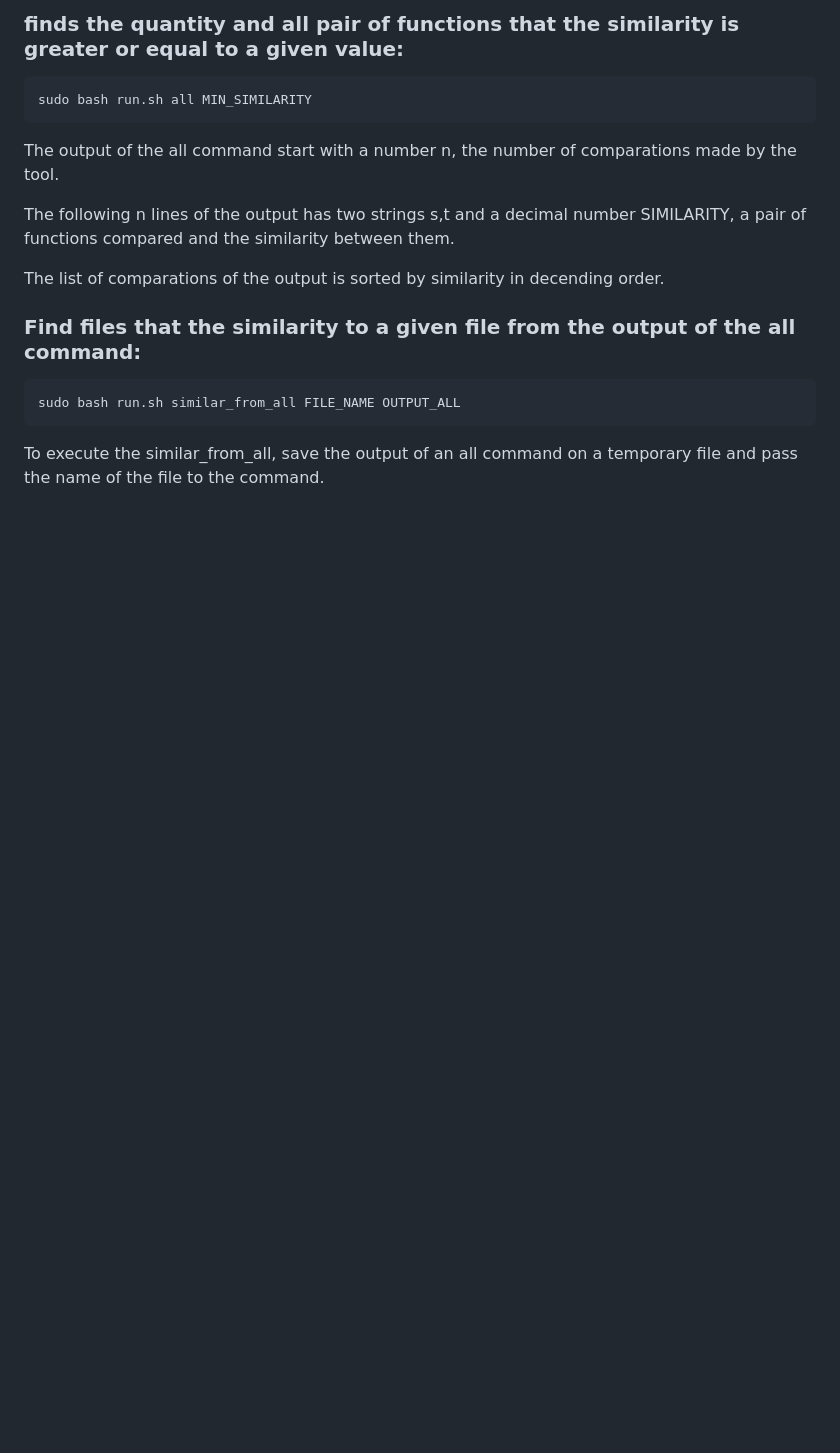
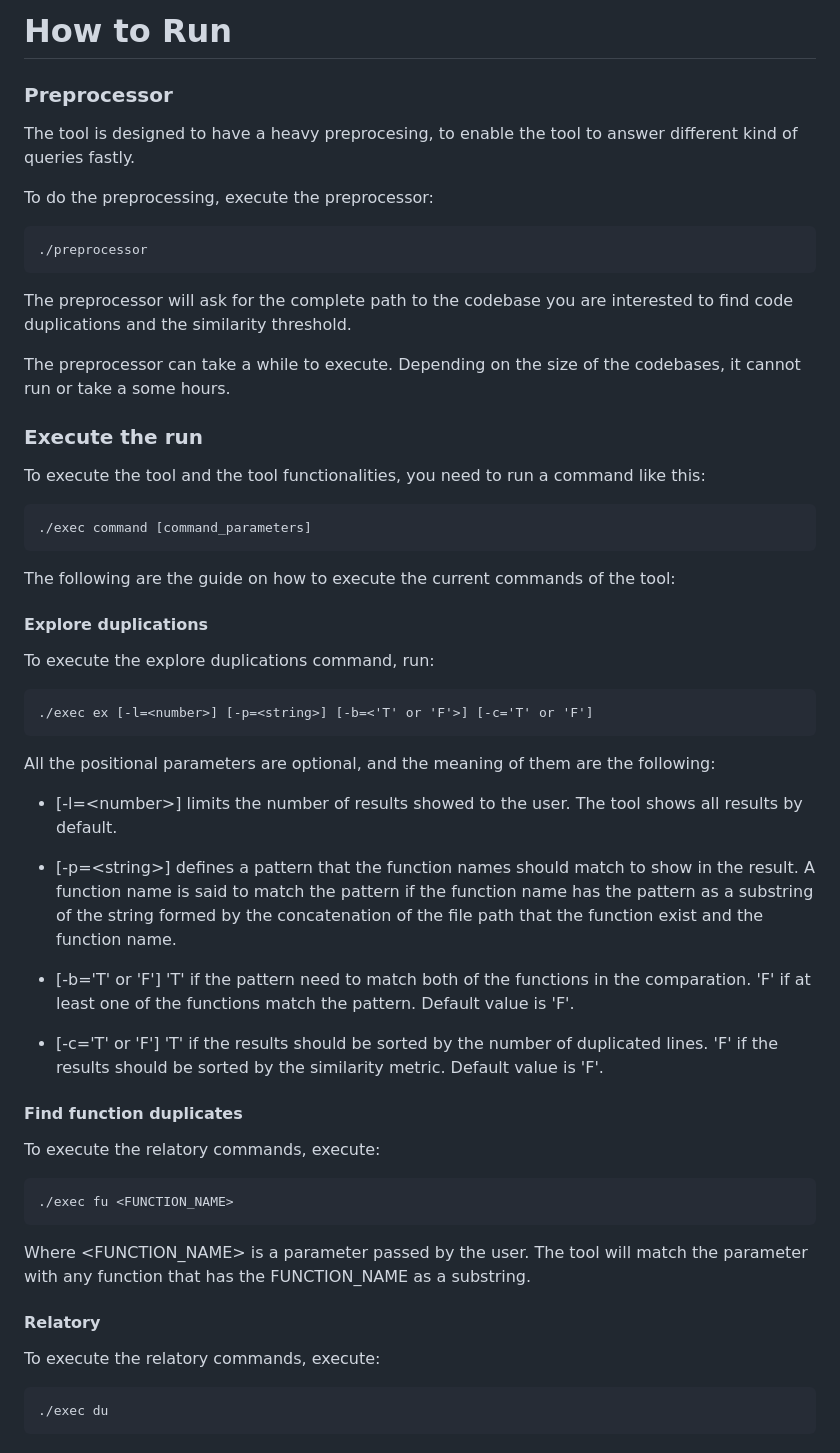
Before and after one commit to saguileran/arkanjo, a Markdown page: arkanjo/README.md, the part around one of its changes. GitHub-like rendering; blank space fills up the shorter version.

Commit message:
redo README.md, should be good now

````diff
--- a/arkanjo/README.md
+++ b/arkanjo/README.md
@@ -78,20 +65,69 @@ sudo bash run.sh similar FUNCTION_NAME MIN_SIMILARITY
 ```
 
-### finds the quantity and all pair of functions that the similarity is greater or equal to a given value:
+# How to Run
+
+### Preprocessor
+
+The tool is designed to have a heavy preprocesing, to enable the tool to answer different kind of queries fastly.
+
+To do the preprocessing, execute the preprocessor:
 
 ```
-sudo bash run.sh all MIN_SIMILARITY
+./preprocessor
 ```
 
-The output of the all command  start with a number n, the number of comparations made by the tool.
+The preprocessor will ask for the complete path to the codebase you are interested to find code duplications and
+the similarity threshold.
 
-The following n lines of the output has two strings s,t and a decimal number SIMILARITY, a pair of functions compared and  the similarity between them.
+The preprocessor can take a while to execute. Depending on the size of the codebases, it cannot run or take a some hours.
 
-The list of comparations of the output is sorted by similarity in decending order.
+### Execute the run
 
-### Find files that the similarity to a given file from the output of the all command:
+To execute the tool and the tool functionalities, you need to run a command like this:
+
 ```
-sudo bash run.sh similar_from_all FILE_NAME OUTPUT_ALL
+./exec command [command_parameters]
 ```
 
-To execute the similar_from_all, save the output of an all command on a temporary file and pass the name of the file to the command.
+The following are the guide on how to execute the current commands of the tool:
+
+#### Explore duplications
+
+To execute the explore duplications command, run:
+
+```
+./exec ex [-l=<number>] [-p=<string>] [-b=<'T' or 'F'>] [-c='T' or 'F']
+```
+
+All the positional parameters are optional, and the meaning of them are the following:
+
+- [-l=\<number\>] limits the number of results showed to the user. The tool shows all results by default.
+
+- [-p=\<string\>] defines a pattern that the function names should match to show in the result. A
+function name is said to match the pattern if the function name has the pattern as a substring of the string
+formed by the concatenation of the file path that the function exist and the function name.
+
+- [-b='T' or 'F'] 'T' if the pattern need to match both of the functions in the comparation. 'F' if at least
+one of the functions match the pattern. Default value is 'F'.
+
+- [-c='T' or 'F'] 'T' if the results should be sorted by the number of duplicated lines. 'F' if the results
+should be sorted by the similarity metric. Default value is 'F'.
+
+#### Find function duplicates
+
+To execute the relatory commands, execute:
+
+```
+./exec fu <FUNCTION_NAME>
+```
+
+Where \<FUNCTION_NAME\> is a parameter passed by the user. The tool will match
+the parameter with any function that has the FUNCTION_NAME as a substring.
+
+#### Relatory
+
+To execute the relatory commands, execute:
+
+```
+./exec du
+```
````
Also changed, not shown: other parts of arkanjo/README.md (+47 -60 lines).
